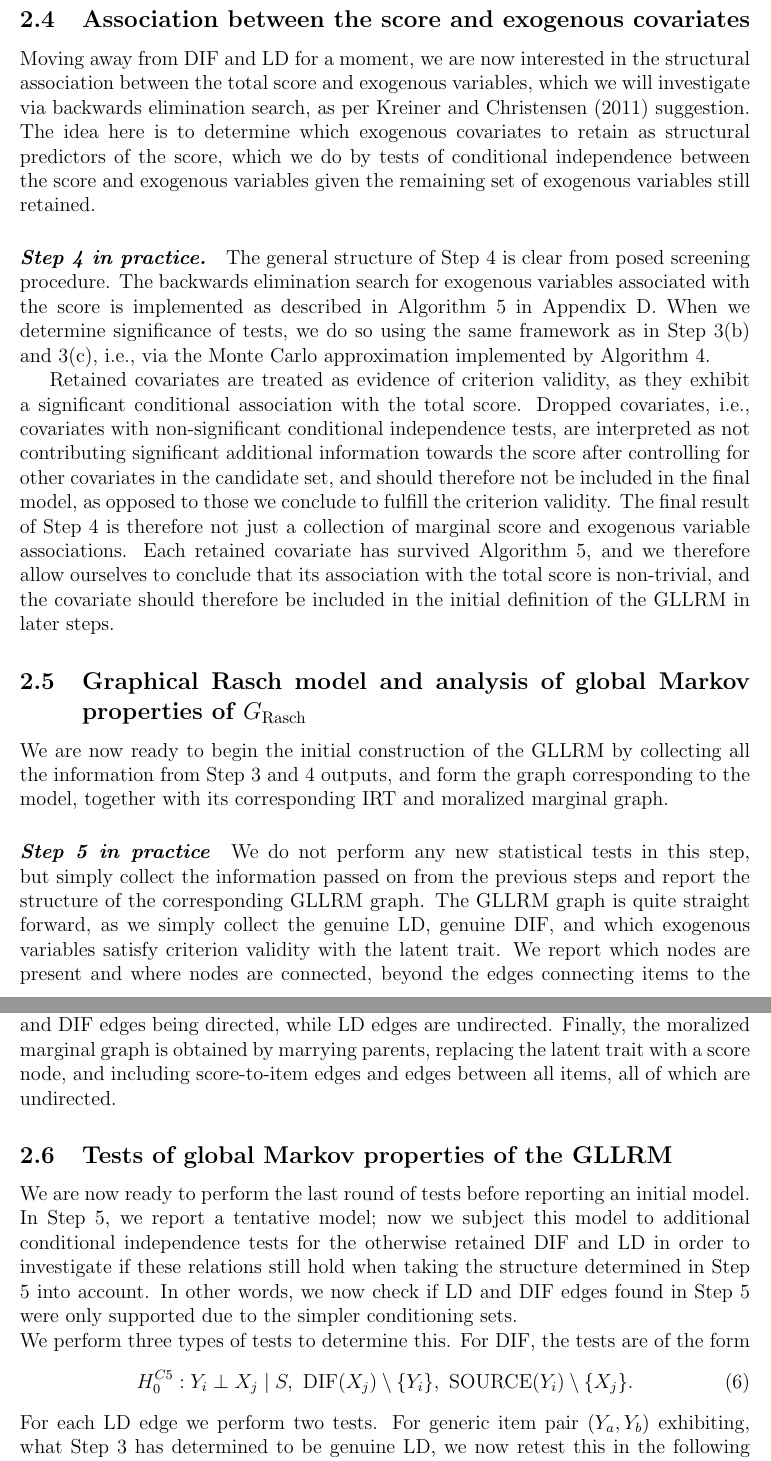
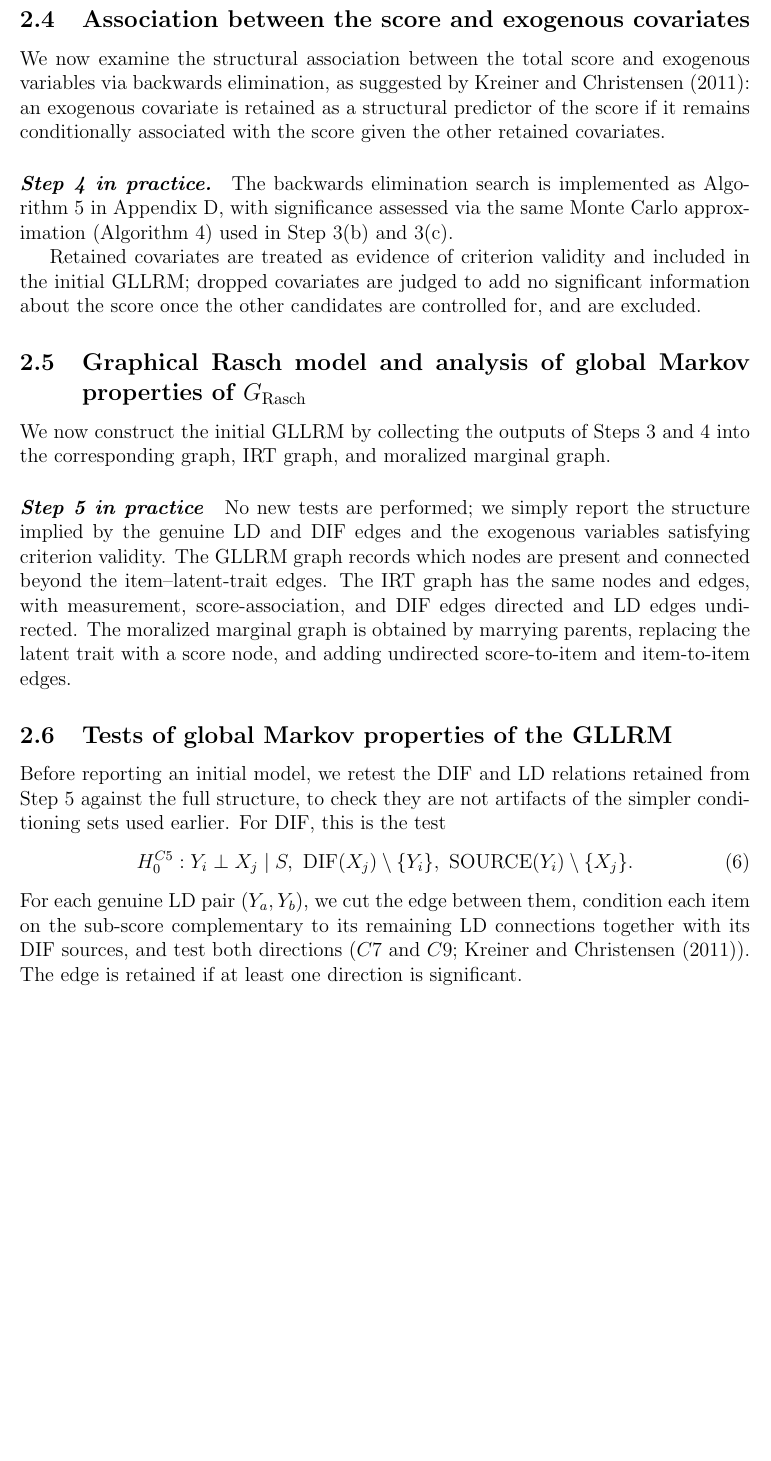
Before and after one commit to KarlBangChristensen/item-screening, a LaTeX paper (article.tex): two parts of pages 9 and 10 of 28 before the commit and part of page 9 of 27 after it, the two joined at a grey line, cut so that both start at the same text, the shorter picture padded with empty space. Compiled offline with pdfLaTeX.

Commit message:
Tighten remaining Step 3(b)/(c), 4, 5, 6 prose to match pseudocode
Keep Overleaf's section structure/titles; shorten the still-verbose
paragraphs describing DIF elimination, backwards elimination for
score association, and the global Markov property retests so they
track the SCREEN J pseudocode more closely.

Co-Authored-By: Claude Sonnet 5 <noreply@anthropic.com>

```diff
--- a/article.tex
+++ b/article.tex
@@ -388,31 +382,30 @@ DIF(X)=\{A\}, \qquad DIF(Z)=\{E\}.
 
 
 \subsection{Association between the score and exogenous covariates}
-Moving away from DIF and LD for a moment, we are now interested in the structural association between the total score and exogenous variables, which we will investigate via backwards elimination search, as per \cite{kreiner-christensen-2011} suggestion. The idea here is to determine which exogenous covariates to retain as structural predictors of the score, which we do by tests of conditional independence between the score and exogenous variables given the remaining set of exogenous variables still retained.
+We now examine the structural association between the total score and exogenous variables via backwards elimination, as suggested by \cite{kreiner-christensen-2011}: an exogenous covariate is retained as a structural predictor of the score if it remains conditionally associated with the score given the other retained covariates.
 
-\paragraph{\textit{Step 4 in practice.}} The general structure of Step 4 is clear from posed screening procedure. The backwards elimination search for exogenous variables associated with the score is implemented as described in Algorithm \ref{alg:step4} in Appendix~\ref{sec:AppAlgorithms}. When we determine significance of tests, we do so using the same framework as in Step 3(b) and 3(c), i.e., via the Monte Carlo approximation implemented by Algorithm \ref{alg:mc_cond_independence}.
+\paragraph{\textit{Step 4 in practice.}} The backwards elimination search is implemented as Algorithm \ref{alg:step4} in Appendix~\ref{sec:AppAlgorithms}, with significance assessed via the same Monte Carlo approximation (Algorithm \ref{alg:mc_cond_independence}) used in Step 3(b) and 3(c).
 
-Retained covariates are treated as evidence of criterion validity, as they exhibit a significant conditional association with the total score. Dropped covariates, i.e., covariates with non-significant conditional independence tests, are interpreted as not contributing significant additional information towards the score after controlling for other covariates in the candidate set, and should therefore not be included in the final model, as opposed to those we conclude to fulfill the criterion validity. The final result of Step 4 is therefore not just a collection of marginal score and exogenous variable associations. Each retained covariate has survived Algorithm \ref{alg:step4}, and we therefore allow ourselves to conclude that its association with the total score is non-trivial, and the covariate should therefore be included in the initial definition of the GLLRM in later steps.
+Retained covariates are treated as evidence of criterion validity and included in the initial GLLRM; dropped covariates are judged to add no significant information about the score once the other candidates are controlled for, and are excluded.
 
 \subsection{Graphical Rasch model and analysis of global Markov properties
 of $G_{\mathrm{Rasch}}$}
 
-We are now ready to begin the initial construction of the GLLRM by collecting all the information from Step 3 and 4 outputs, and form the graph corresponding to the model, together with its corresponding IRT and moralized marginal graph.
+We now construct the initial GLLRM by collecting the outputs of Steps 3 and 4 into the corresponding graph, IRT graph, and moralized marginal graph.
 
 \paragraph{\textit{Step 5 in practice}}
-We do not perform any new statistical tests in this step, but simply collect the information passed on from the previous steps and report the structure of the corresponding GLLRM graph. The GLLRM graph is quite straight forward, as we simply collect the genuine LD, genuine DIF, and which exogenous variables satisfy criterion validity with the latent trait. We report which nodes are present and where nodes are connected, beyond the edges connecting items to the latent trait. From this, we can determine how the IRT graph should look as it includes the same edges and nodes, but with item measurement, score association, and DIF edges being directed, while LD edges are undirected. Finally, the moralized marginal graph is obtained by marrying parents, replacing the latent trait with a score node, and including score-to-item edges and edges between all items, all of which are undirected.
+No new tests are performed; we simply report the structure implied by the genuine LD and DIF edges and the exogenous variables satisfying criterion validity. The GLLRM graph records which nodes are present and connected beyond the item--latent-trait edges. The IRT graph has the same nodes and edges, with measurement, score-association, and DIF edges directed and LD edges undirected. The moralized marginal graph is obtained by marrying parents, replacing the latent trait with a score node, and adding undirected score-to-item and item-to-item edges.
 
 
 \subsection{Tests of global Markov properties of the GLLRM}
-We are now ready to perform the last round of tests before reporting an initial model. In Step 5, we report a tentative model; now we subject this model to additional conditional independence tests for the otherwise retained DIF and LD in order to investigate if these relations still hold when taking the structure determined in Step 5 into account. In other words, we now check if LD and DIF edges found in Step 5 were only supported due to the simpler conditioning sets. \\
-We perform three types of tests to determine this. For DIF, the tests are of the form
+Before reporting an initial model, we retest the DIF and LD relations retained from Step 5 against the full structure, to check they are not artifacts of the simpler conditioning sets used earlier. For DIF, this is the test
 \begin{align}
     H_0^{C5}: Y_i \perp X_j
     \mid
     S,\ \operatorname{DIF}(X_j)\setminus\{Y_i\},\
     \operatorname{SOURCE}(Y_i)\setminus\{X_j\}. \label{C5}
 \end{align}
-For each LD edge we perform two tests. For generic item pair $(Y_a,Y_b)$ exhibiting, what Step 3 has determined to be genuine LD, we now retest this in the following way: Separate the two pairs in the graph and observe which other LD connections are available from the two. We then consider the sub-score defined by the complement to the relevant sets, and use this to condition on together with other DIF sources for the corresponding LD connections. These are referred to as $C7$ and $C9$ hypothesis \cite{kreiner-christensen-2011}. We allow the LD edge to be retained, if at least one of the two tests are significant.
+For each genuine LD pair $(Y_a,Y_b)$, we cut the edge between them, condition each item on the sub-score complementary to its remaining LD connections together with its DIF sources, and test both directions ($C7$ and $C9$; \cite{kreiner-christensen-2011}). The edge is retained if at least one direction is significant.
 
 \begin{mybox3}
     \begin{example}
```
Also changed, not shown: article.tex (18 more changed lines).
